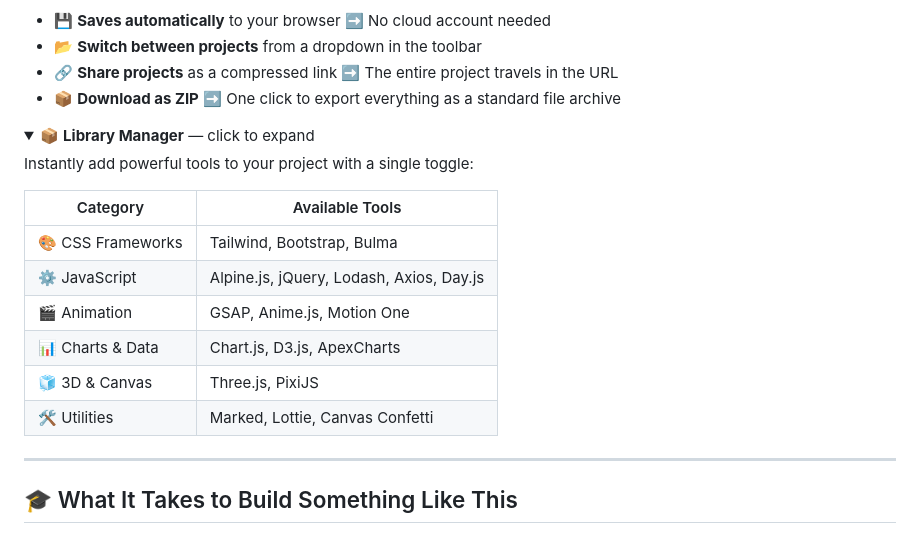
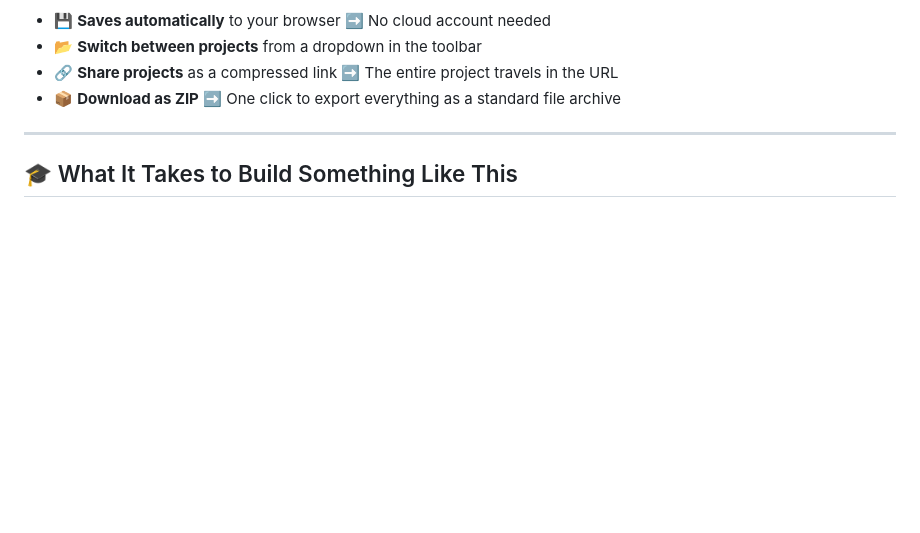
Before and after one commit to oscaram007/webforge, a Markdown page: README.md, the part around the change. Drawn GitHub-style; folded sections open; blank space fills up the shorter version.

```diff
--- a/README.md
+++ b/README.md
@@ -129,22 +129,6 @@ Manage everything you are working on from one place.
 - 📂 **Switch between projects** from a dropdown in the toolbar
 - 🔗 **Share projects** as a compressed link ➡️ The entire project travels in the URL
 - 📦 **Download as ZIP** ➡️ One click to export everything as a standard file archive
-
-</details>
-
-<details>
-<summary>📦 <strong>Library Manager</strong> — click to expand</summary>
-
-Instantly add powerful tools to your project with a single toggle:
-
-| Category | Available Tools |
-|---|---|
-| 🎨 CSS Frameworks | Tailwind, Bootstrap, Bulma |
-| ⚙️ JavaScript | Alpine.js, jQuery, Lodash, Axios, Day.js |
-| 🎬 Animation | GSAP, Anime.js, Motion One |
-| 📊 Charts & Data | Chart.js, D3.js, ApexCharts |
-| 🧊 3D & Canvas | Three.js, PixiJS |
-| 🛠️ Utilities | Marked, Lottie, Canvas Confetti |
 
 </details>
 
```
